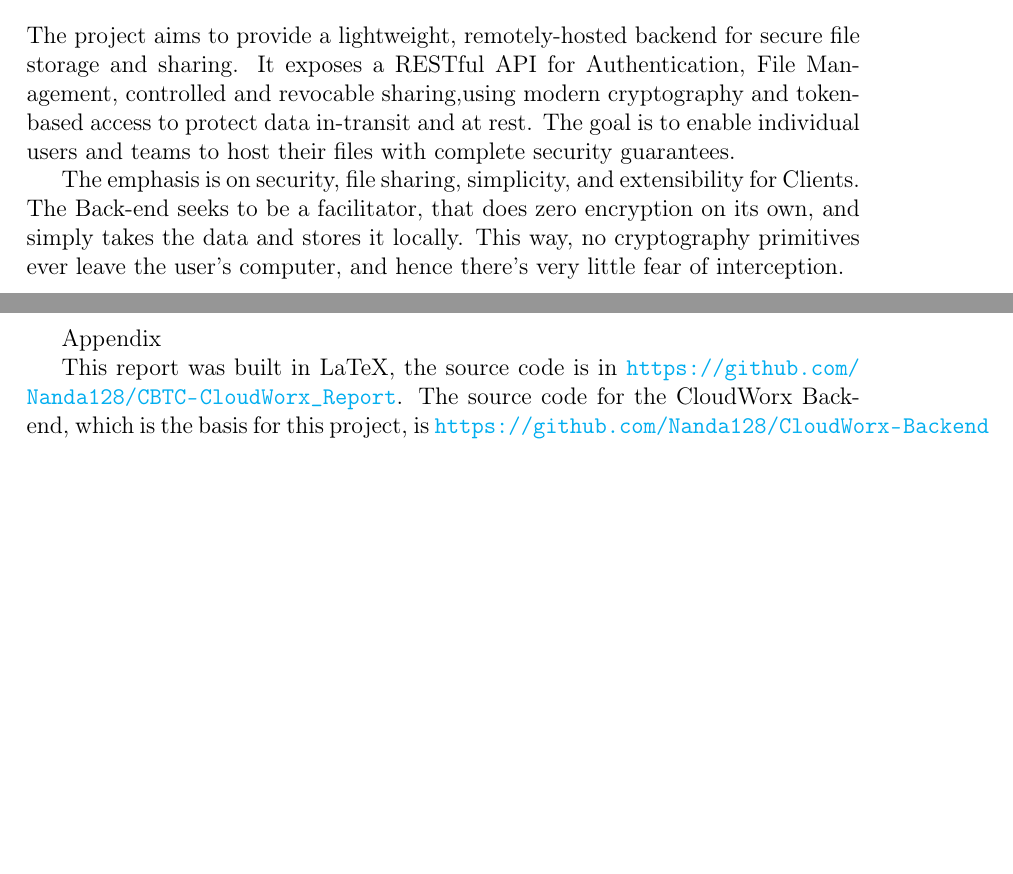
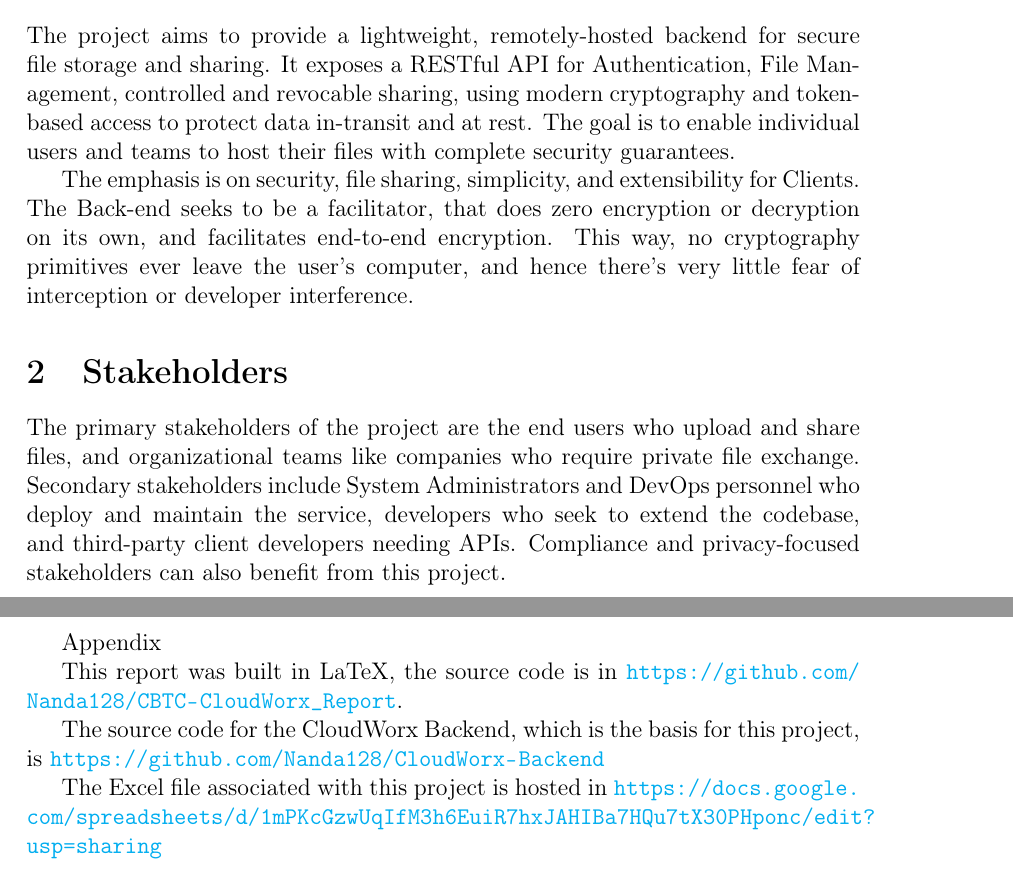
Before and after one commit to Nanda128/CBTC-CloudWorx_Report, a LaTeX document (src/main.tex): two parts of pages 3 and 4 of 4 before the commit and two parts of pages 2 and 3 of 3 after it, joined at a grey line, cut so that both start at the same text, the shorter picture padded with empty space. Compiled offline with pdfLaTeX.

Commit message:
Refine project vision and stakeholder sections in main.tex; update README with Excel file link

```diff
--- a/src/main.tex
+++ b/src/main.tex
@@ -57,14 +55,23 @@
     The goal is to enable individual users and teams to host their files with complete security guarantees.
 
     The emphasis is on security, file sharing, simplicity, and extensibility for Clients.
-    The Back-end seeks to be a facilitator, that does zero encryption on its own, and simply takes the data and stores it locally.
-    This way, no cryptography primitives ever leave the user's computer, and hence there's very little fear of interception.
+    The Back-end seeks to be a facilitator, that does zero encryption or decryption on its own, and facilitates end-to-end encryption.
+    This way, no cryptography primitives ever leave the user's computer, and hence there's very little fear of interception or developer interference.
+
+    \section{Stakeholders}\label{sec:stakeholders}
+
+    The primary stakeholders of the project are the end users who upload and share files, and organizational teams like companies who require private file exchange.
+    Secondary stakeholders include System Administrators and DevOps personnel who deploy and maintain the service, developers who seek to extend the codebase, and third-party client developers needing APIs.
+    Compliance and privacy-focused stakeholders can also benefit from this project.
 
     \newpage
     \appendixautorefname
     \appendix
 
     This report was built in LaTeX, the source code is in \url{https://github.com/Nanda128/CBTC-CloudWorx_Report}.
+
     The source code for the CloudWorx Backend, which is the basis for this project, is \url{https://github.com/Nanda128/CloudWorx-Backend}
 
+    The Excel file associated with this project is hosted in \url{https://docs.google.com/spreadsheets/d/1mPKcGzwUqIfM3h6EuiR7hxJAHIBa7HQu7tX30PHponc/edit?usp=sharing}
+
 \end{document}
```
Also changed, not shown: README.md, src/main.tex (6 more changed lines), 1 other file.
